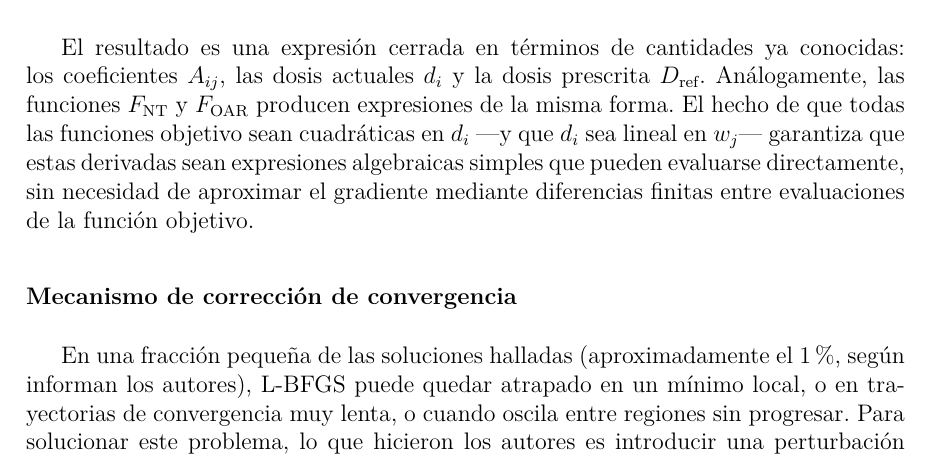
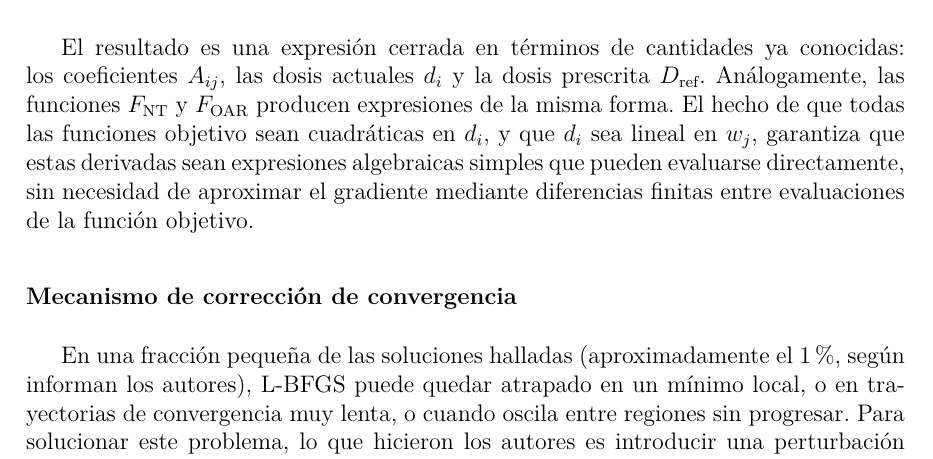
Before and after one commit to ldelia22/93.54-Metodos-Numericos-Trabajo-Final, a LaTeX document (main.tex, which reads secciones/04/05_implementacion_computacional.tex): part of page 22 of 37, cut so that both start at the same text. Compiled offline with pdfLaTeX.

Commit message:
Cambié los —...- por comas

```diff
--- a/secciones/04/05_implementacion_computacional.tex
+++ b/secciones/04/05_implementacion_computacional.tex
@@ -39,7 +39,7 @@ El término \(\partial F_{\text{tot}}/\partial w_j\) se calcula a partir de las
 \left(\sum_{k} A_{ik} w_k - D_{\text{ref}}\right) A_{ij}
 \]
 
-El resultado es una expresión cerrada en términos de cantidades ya conocidas: los coeficientes \(A_{ij}\), las dosis actuales \(d_i\) y la dosis prescrita \(D_{\text{ref}}\). Análogamente, las funciones \(F_{\text{NT}}\) y \(F_{\text{OAR}}\) producen expresiones de la misma forma. El hecho de que todas las funciones objetivo sean cuadráticas en \(d_i\) —y que \(d_i\) sea lineal en \(w_j\)— garantiza que estas derivadas sean expresiones algebraicas simples que pueden evaluarse directamente, sin necesidad de aproximar el gradiente mediante diferencias finitas entre evaluaciones de la función objetivo.
+El resultado es una expresión cerrada en términos de cantidades ya conocidas: los coeficientes \(A_{ij}\), las dosis actuales \(d_i\) y la dosis prescrita \(D_{\text{ref}}\). Análogamente, las funciones \(F_{\text{NT}}\) y \(F_{\text{OAR}}\) producen expresiones de la misma forma. El hecho de que todas las funciones objetivo sean cuadráticas en \(d_i\), y que \(d_i\) sea lineal en \(w_j\), garantiza que estas derivadas sean expresiones algebraicas simples que pueden evaluarse directamente, sin necesidad de aproximar el gradiente mediante diferencias finitas entre evaluaciones de la función objetivo.
 
 \subsubsection*{Mecanismo de corrección de convergencia}
 
```
Also changed, not shown: 1 other file.
